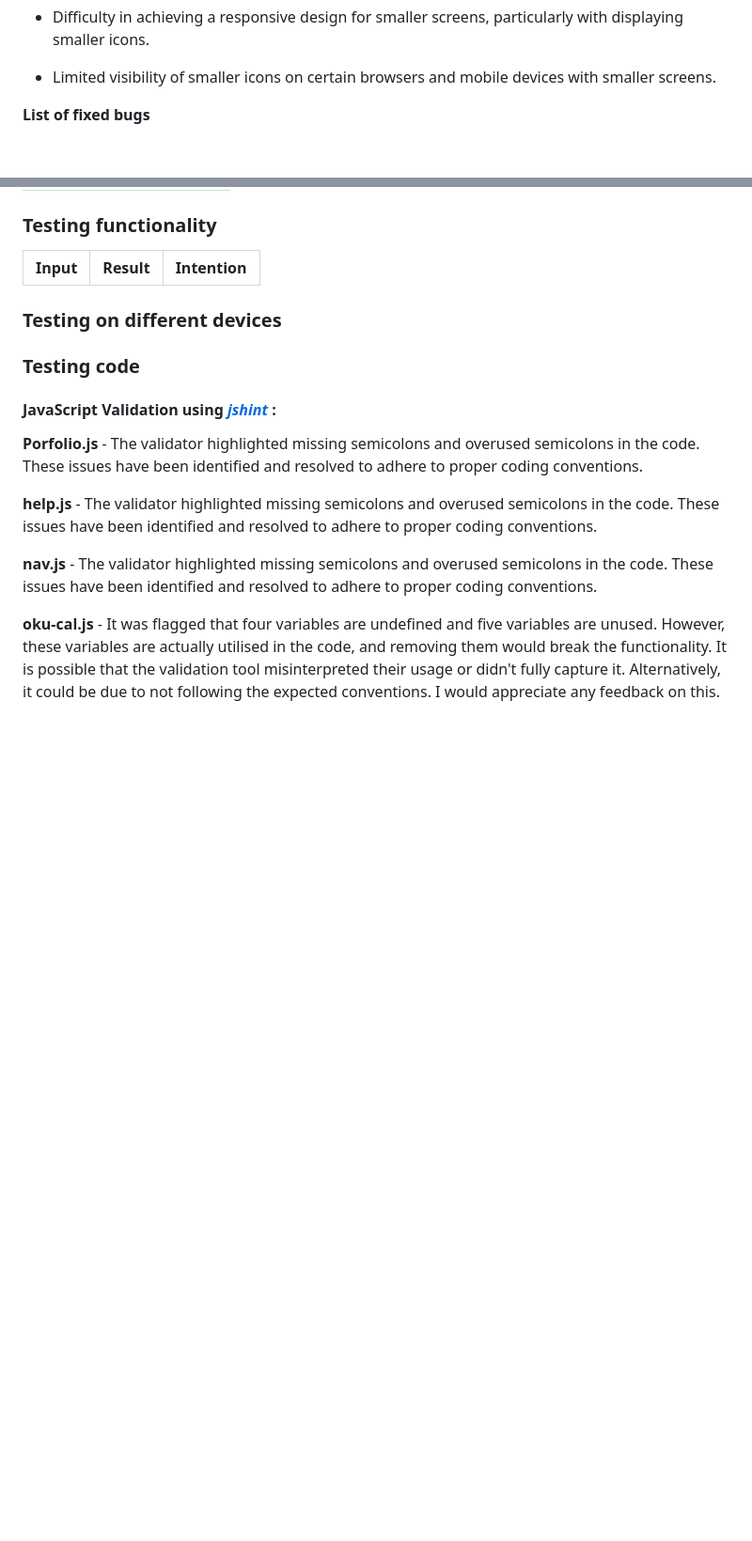
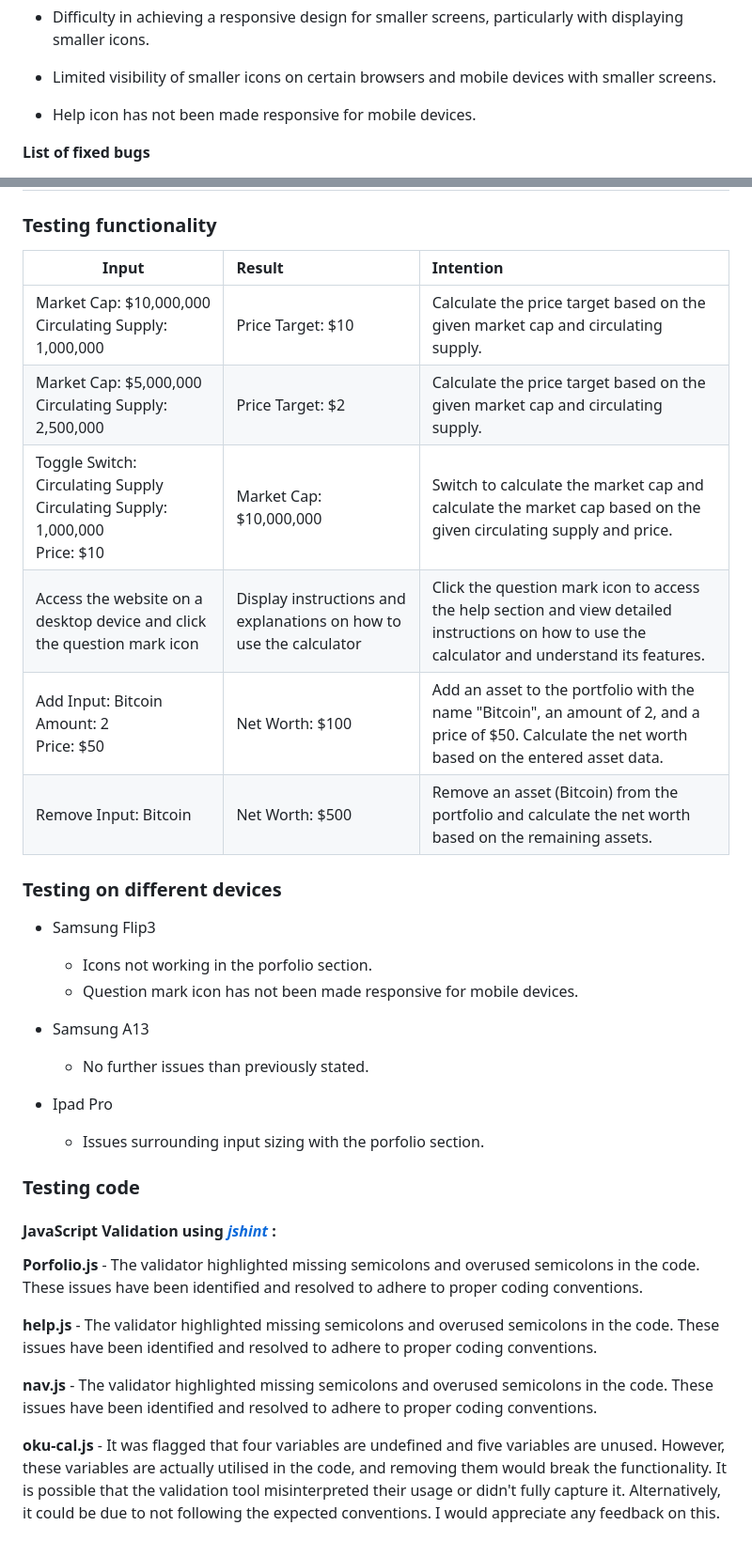
Before and after one commit to Ry-F3/Oku, a Markdown page: README.md, 2 parts joined by grey strips. Shown: that part at 94% size. Rendered like a GitHub page; blank space fills up the shorter version.

```diff
--- a/README.md
+++ b/README.md
@@ -241,6 +241,8 @@ By incorporating ARIA labels and employing high contrast colors, the website str
 
 * Limited visibility of smaller icons on certain browsers and mobile devices with smaller screens.
 
+* Help icon has not been made responsive for mobile devices.
+
 
 **List of fixed bugs**
 
@@ -293,10 +303,24 @@ By incorporating ARIA labels and employing high contrast colors, the website str
 
 | Input     | Result   | Intention   |
 | ------------------------------------------------------------------ |:---------------------------------------------| :---------------------------------------------------------|
-
+Market Cap: $10,000,000<br>Circulating Supply: 1,000,000 | Price Target: $10 | Calculate the price target based on the given market cap and circulating supply.
+Market Cap: $5,000,000<br>Circulating Supply: 2,500,000 | Price Target: $2 | Calculate the price target based on the given market cap and circulating supply.
+Toggle Switch: Circulating Supply<br>Circulating Supply: 1,000,000<br>Price: $10 | Market Cap: $10,000,000 | Switch to calculate the market cap and calculate the market cap based on the given circulating supply and price.
+Access the website on a desktop device and click the question mark icon | 	Display instructions and explanations on how to use the calculator | Click the question mark icon to access the help section and view detailed instructions on how to use the calculator and understand its features.
+Add Input: Bitcoin<br>Amount: 2<br>Price: $50 | Net Worth: $100 | Add an asset to the portfolio with the name "Bitcoin", an amount of 2, and a price of $50. Calculate the net worth based on the entered asset data.
+Remove Input: Bitcoin | Net Worth: $500 | Remove an asset (Bitcoin) from the portfolio and calculate the net worth based on the remaining assets.
 
 ### **Testing on different devices**
 
+* Samsung Flip3
+    * Icons not working in the porfolio section.
+    * Question mark icon has not been made responsive for mobile devices.
+
+* Samsung A13
+    * No further issues than previously stated.
+
+* Ipad Pro
+    * Issues surrounding input sizing with the porfolio section.
 
 
 ### **Testing code**
```
Also changed, not shown: other parts of README.md (+11 -6 lines).
